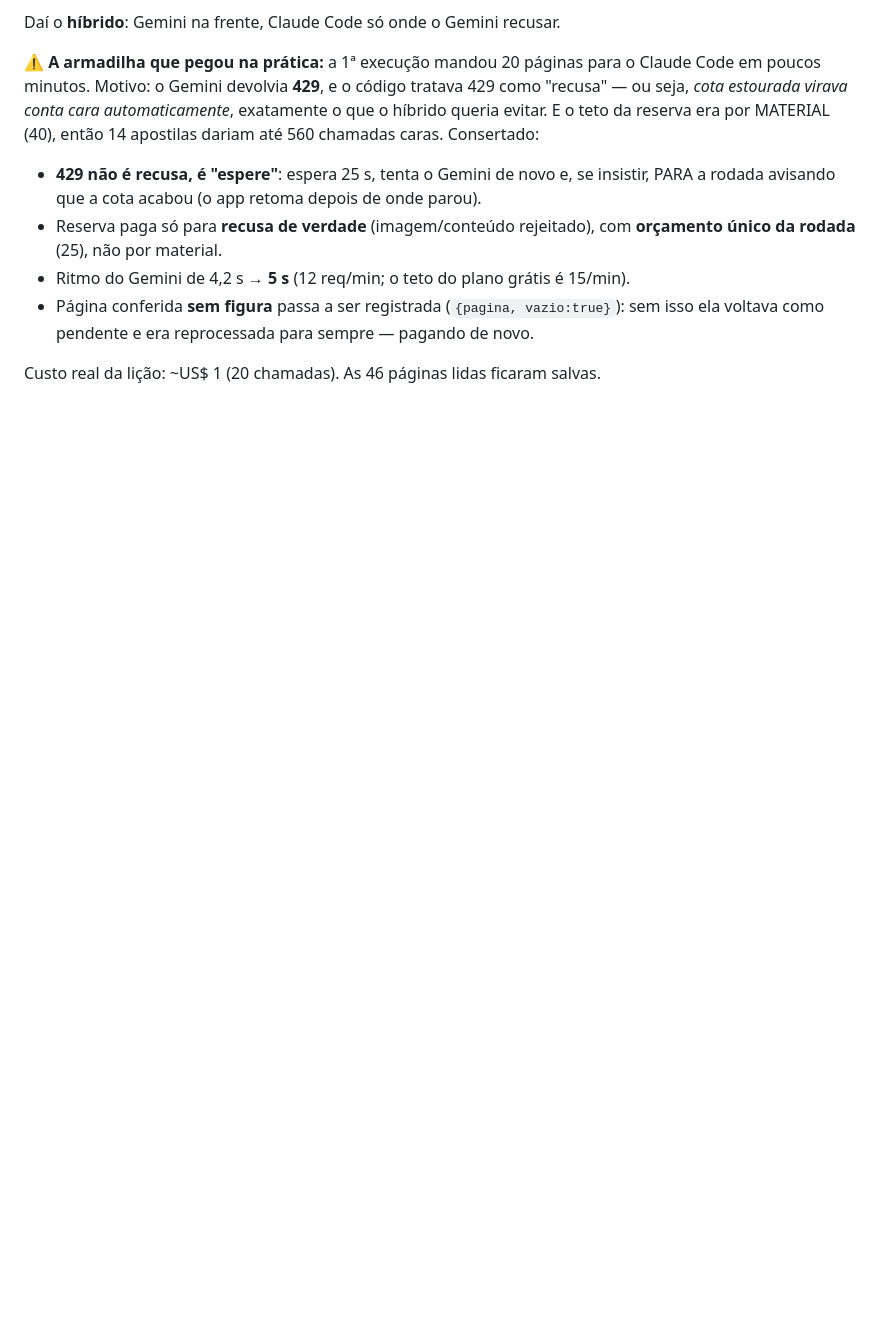
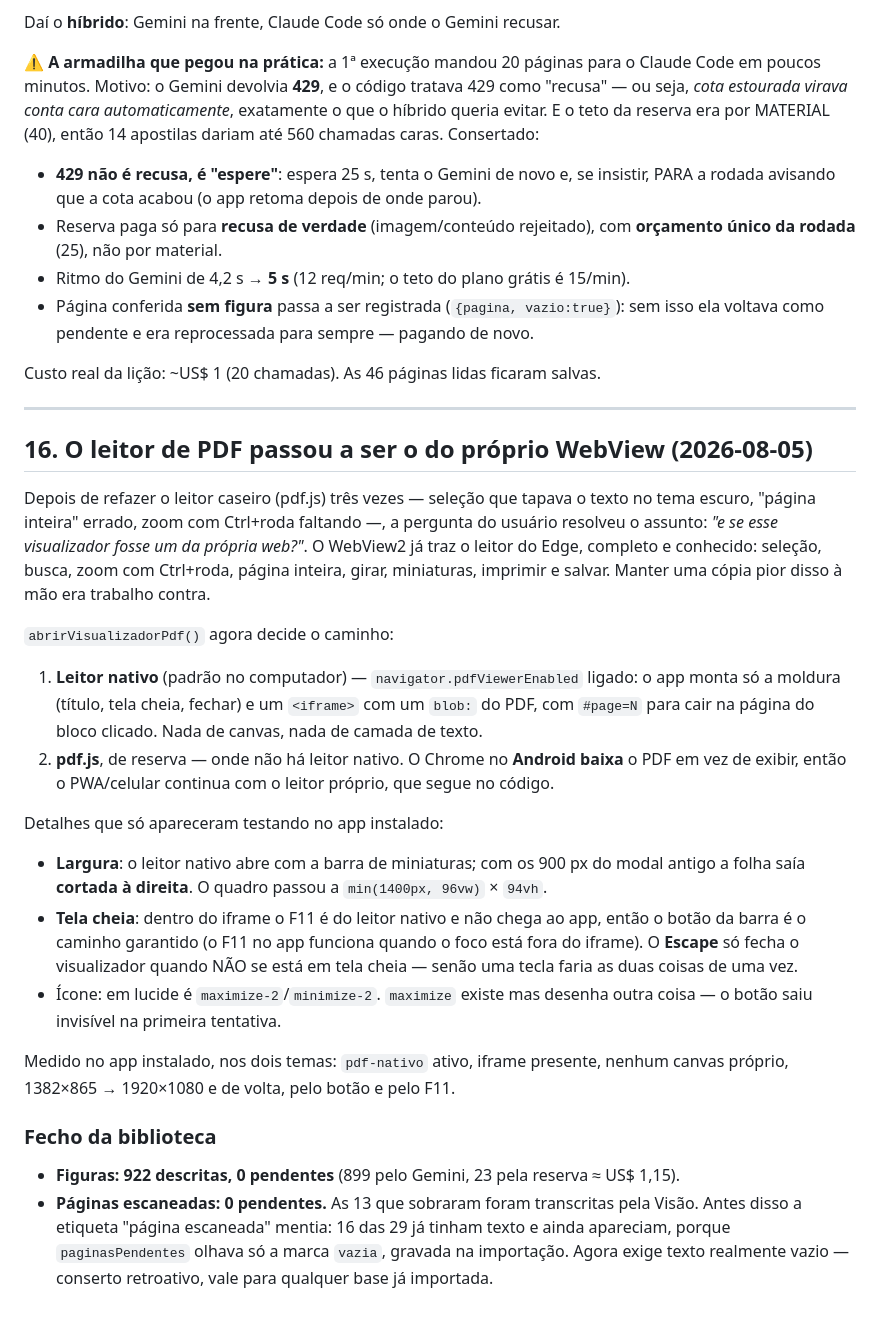
Before and after one commit to pheliperibeiro97-tech/mentor-concurso, a Markdown page: NOTAS_USO_REAL_2026-08-03.md, the part around the change. Drawn GitHub-style; blank space fills up the shorter version.

Commit message:
notas: seção 16 — leitor nativo do WebView e fecho da biblioteca
Co-Authored-By: Claude Opus 5 (1M context) <noreply@anthropic.com>

```diff
--- a/NOTAS_USO_REAL_2026-08-03.md
+++ b/NOTAS_USO_REAL_2026-08-03.md
@@ -1240,3 +1240,43 @@ caras. Consertado:
   voltava como pendente e era reprocessada para sempre — pagando de novo.
 
 Custo real da lição: ~US$ 1 (20 chamadas). As 46 páginas lidas ficaram salvas.
+
+---
+
+## 16. O leitor de PDF passou a ser o do próprio WebView (2026-08-05)
+
+Depois de refazer o leitor caseiro (pdf.js) três vezes — seleção que tapava o texto no tema
+escuro, "página inteira" errado, zoom com Ctrl+roda faltando —, a pergunta do usuário resolveu
+o assunto: *"e se esse visualizador fosse um da própria web?"*. O WebView2 já traz o leitor do
+Edge, completo e conhecido: seleção, busca, zoom com Ctrl+roda, página inteira, girar,
+miniaturas, imprimir e salvar. Manter uma cópia pior disso à mão era trabalho contra.
+
+`abrirVisualizadorPdf()` agora decide o caminho:
+
+1. **Leitor nativo** (padrão no computador) — `navigator.pdfViewerEnabled` ligado: o app monta
+   só a moldura (título, tela cheia, fechar) e um `<iframe>` com um `blob:` do PDF, com
+   `#page=N` para cair na página do bloco clicado. Nada de canvas, nada de camada de texto.
+2. **pdf.js**, de reserva — onde não há leitor nativo. O Chrome no **Android baixa** o PDF em
+   vez de exibir, então o PWA/celular continua com o leitor próprio, que segue no código.
+
+Detalhes que só apareceram testando no app instalado:
+
+- **Largura**: o leitor nativo abre com a barra de miniaturas; com os 900 px do modal antigo a
+  folha saía **cortada à direita**. O quadro passou a `min(1400px, 96vw)` × `94vh`.
+- **Tela cheia**: dentro do iframe o F11 é do leitor nativo e não chega ao app, então o botão
+  da barra é o caminho garantido (o F11 no app funciona quando o foco está fora do iframe).
+  O **Escape** só fecha o visualizador quando NÃO se está em tela cheia — senão uma tecla
+  faria as duas coisas de uma vez.
+- Ícone: em lucide é `maximize-2`/`minimize-2`. `maximize` existe mas desenha outra coisa —
+  o botão saiu invisível na primeira tentativa.
+
+Medido no app instalado, nos dois temas: `pdf-nativo` ativo, iframe presente, nenhum canvas
+próprio, 1382×865 → 1920×1080 e de volta, pelo botão e pelo F11.
+
+### Fecho da biblioteca
+
+- **Figuras: 922 descritas, 0 pendentes** (899 pelo Gemini, 23 pela reserva ≈ US$ 1,15).
+- **Páginas escaneadas: 0 pendentes.** As 13 que sobraram foram transcritas pela Visão. Antes
+  disso a etiqueta "página escaneada" mentia: 16 das 29 já tinham texto e ainda apareciam,
+  porque `paginasPendentes` olhava só a marca `vazia`, gravada na importação. Agora exige
+  texto realmente vazio — conserto retroativo, vale para qualquer base já importada.
```
